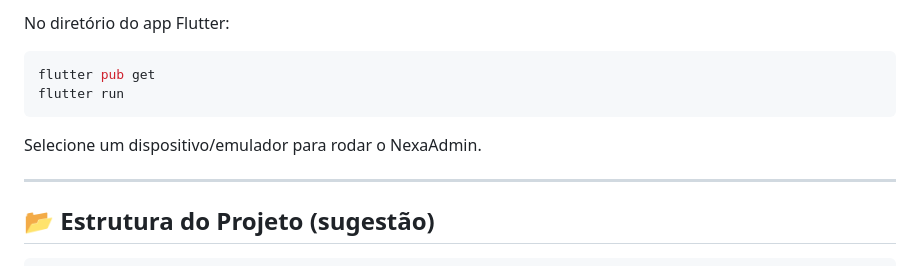
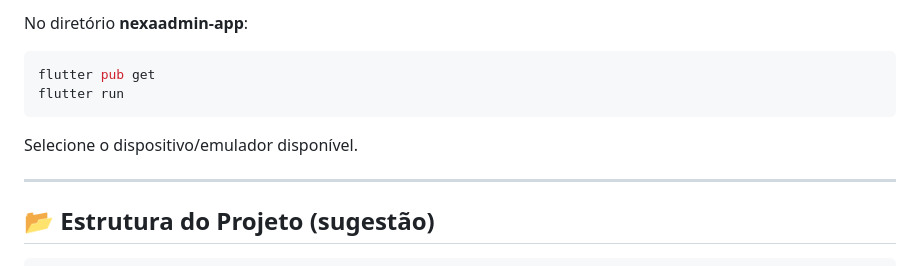
Before and after one commit to GiovanyVMota/NexaAdmin, a Markdown page: README.md, the part around the change printed below. Rendered like a GitHub page.

````diff
--- a/README.md
+++ b/README.md
@@ -125,12 +135,12 @@ O servidor rodará na porta **3000**.
 
-No diretório do app Flutter:
+No diretório **nexaadmin-app**:
 
 ```bash
 flutter pub get
 flutter run
 ```
 
-Selecione um dispositivo/emulador para rodar o NexaAdmin.
+Selecione o dispositivo/emulador disponível.
 
 ---
 
````
Also changed, not shown: other parts of README.md (+34 -24 lines).
